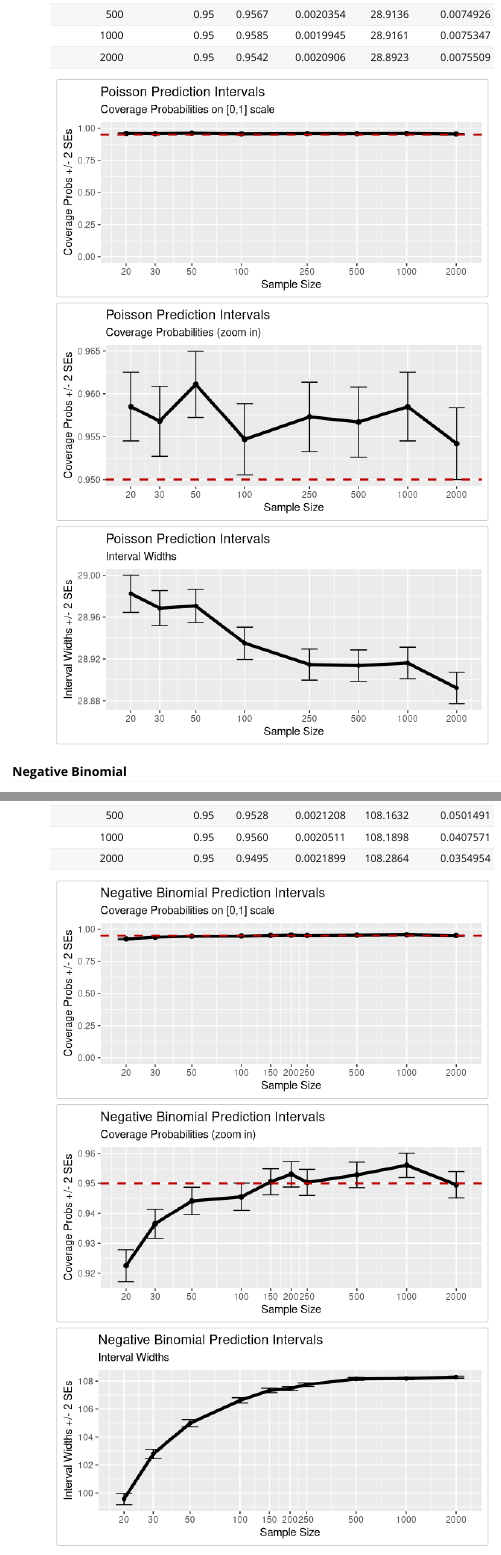
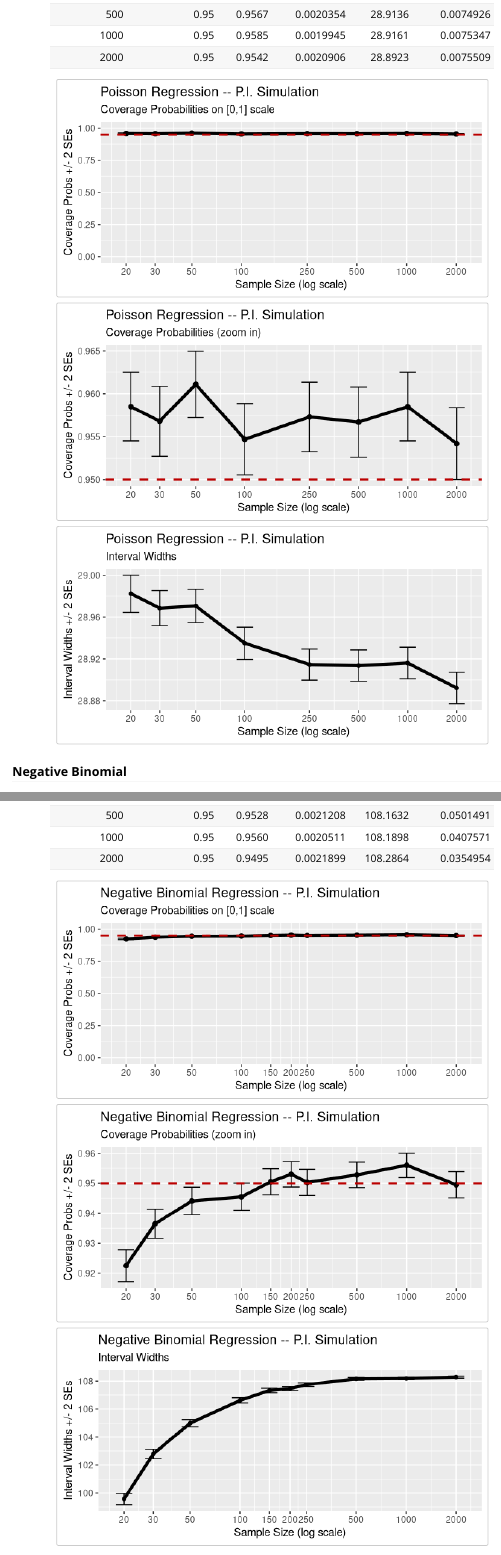
Before and after one commit to jthaman/ciTools, an R Markdown document (vignettes/ciTools-glm-vignette.Rmd): the page in a window 1100 px wide, from 7360 px down, and a second part further down, joined at a grey line. Rendered offline with R 4.5, knitr and Pandoc, with nearby package versions; some code elsewhere in the file could not run offline.

Commit message:
Adjust pics

````diff
--- a/vignettes/ciTools-glm-vignette.Rmd
+++ b/vignettes/ciTools-glm-vignette.Rmd
@@ -512,9 +512,9 @@ ggplot(pois, aes(x=sample_size, y=cov_prob)) +
     geom_line(size = 1.5) +
     geom_errorbar(aes(ymin=cov_prob - 2*cov_prob_se, ymax = cov_prob + 2*cov_prob_se), width=.1) +
     ylim(0, 1) +
-    xlab("Sample Size") +
+    xlab("Sample Size (log scale)") +
     ylab("Coverage Probs +/- 2 SEs") +
-    ggtitle("Poisson Prediction Intervals", subtitle = "Coverage Probabilities on [0,1] scale") +
+    ggtitle("Poisson Regression -- P.I. Simulation", subtitle = "Coverage Probabilities on [0,1] scale") +
     scale_x_log10(breaks = c(20, 30, 50, 100, 250, 500, 1000, 2000)) +
     geom_hline(aes(yintercept = 0.95), colour="#BB0000", linetype="dashed", size = 1)
 ```
@@ -524,9 +524,9 @@ ggplot(pois, aes(x=sample_size, y=cov_prob)) +
     geom_point(size = 2) +
     geom_line(size = 1.5) +
     geom_errorbar(aes(ymin=cov_prob - 2*cov_prob_se, ymax = cov_prob + 2*cov_prob_se), width=.1) +
-    xlab("Sample Size") +
+    xlab("Sample Size (log scale)") +
     ylab("Coverage Probs +/- 2 SEs") +
-    ggtitle("Poisson Prediction Intervals", subtitle = "Coverage Probabilities (zoom in)") +
+    ggtitle("Poisson Regression -- P.I. Simulation", subtitle = "Coverage Probabilities (zoom in)") +
     scale_x_log10(breaks = c(20, 30, 50, 100, 250, 500, 1000, 2000)) +
     geom_hline(aes(yintercept = 0.95), colour="#BB0000", linetype="dashed", size = 1)
 ```
@@ -535,9 +535,9 @@ ggplot(pois, aes(x=sample_size, y=cov_prob)) +
 ggplot(pois, aes(x=sample_size, y=int_width)) +
     geom_errorbar(aes(ymin=int_width - 2*int_width_se, ymax = int_width + 2*int_width_se), width=.1) +
     scale_x_log10(breaks = c(20, 30, 50, 100, 250, 500, 1000, 2000)) +
-    xlab("Sample Size") +
+    xlab("Sample Size (log scale)") +
     ylab("Interval Widths +/- 2 SEs") +
-    ggtitle("Poisson Prediction Intervals", subtitle = "Interval Widths") +
+    ggtitle("Poisson Regression -- P.I. Simulation", subtitle = "Interval Widths") +
     geom_line(size = 1.5) +
     geom_point(size = 1.5)
 ```
@@ -579,9 +579,9 @@ ggplot(neg_bin, aes(x=sample_size, y=cov_prob)) +
     geom_line(size = 1.5) +
     geom_errorbar(aes(ymin=cov_prob - 2*cov_prob_se, ymax = cov_prob + 2*cov_prob_se), width=.1) +
     ylim(0, 1) +
-    xlab("Sample Size") +
+    xlab("Sample Size (log scale)") +
     ylab("Coverage Probs +/- 2 SEs") +
-    ggtitle("Negative Binomial Prediction Intervals", subtitle = "Coverage Probabilities on [0,1] scale") +
+    ggtitle("Negative Binomial Regression -- P.I. Simulation", subtitle = "Coverage Probabilities on [0,1] scale") +
     scale_x_log10(breaks = c(20, 30, 50, 100, 150, 200, 250, 500, 1000, 2000)) +
     geom_hline(aes(yintercept = 0.95), colour="#BB0000", linetype="dashed", size = 1)
 ```
@@ -592,9 +592,9 @@ ggplot(neg_bin, aes(x=sample_size, y=cov_prob)) +
     geom_point(size = 2) +
     geom_line(size = 1.5) +
     geom_errorbar(aes(ymin=cov_prob - 2*cov_prob_se, ymax = cov_prob + 2*cov_prob_se), width=.1) +
-    xlab("Sample Size") +
+    xlab("Sample Size (log scale)") +
     ylab("Coverage Probs +/- 2 SEs") +
-    ggtitle("Negative Binomial Prediction Intervals", subtitle = "Coverage Probabilities (zoom in)") +
+    ggtitle("Negative Binomial Regression -- P.I. Simulation", subtitle = "Coverage Probabilities (zoom in)") +
     scale_x_log10(breaks = c(20, 30, 50, 100, 150, 200, 250, 500, 1000, 2000)) +
     geom_hline(aes(yintercept = 0.95), colour="#BB0000", linetype="dashed", size = 1)
 ```
@@ -603,9 +603,9 @@ ggplot(neg_bin, aes(x=sample_size, y=cov_prob)) +
 ggplot(neg_bin, aes(x=sample_size, y=int_width)) +
     geom_errorbar(aes(ymin=int_width - 2*int_width_se, ymax = int_width + 2*int_width_se), width=.1) +
     scale_x_log10(breaks = c(20, 30, 50, 100, 150, 200, 250, 500, 1000, 2000)) +
-    xlab("Sample Size") +
+    xlab("Sample Size (log scale)") +
     ylab("Interval Widths +/- 2 SEs") +
-    ggtitle("Negative Binomial Prediction Intervals", subtitle = "Interval Widths") +
+    ggtitle("Negative Binomial Regression -- P.I. Simulation", subtitle = "Interval Widths") +
     geom_line(size = 1.5) +
     geom_point(size = 1.5)
 ```
````
Also changed, not shown: vignettes/ciTools-glm-vignette.Rmd (24 more changed lines).
